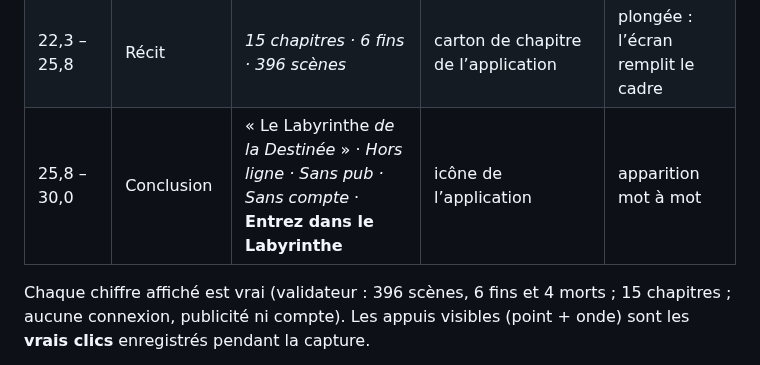
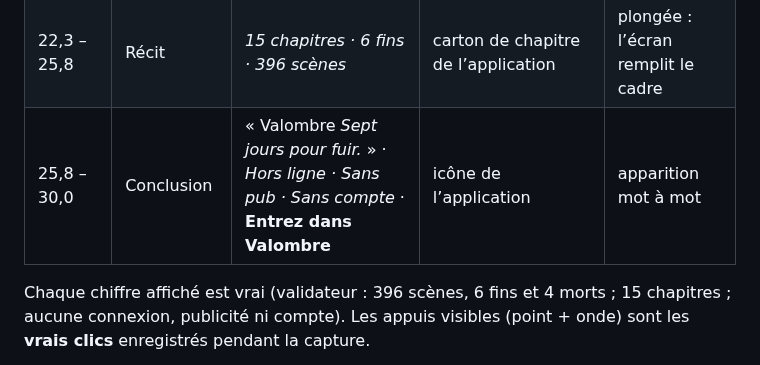
Before and after one commit to hugobsqtgames/LeLabyrintheDelaDestin-e, a Markdown page: promo/README.md, the part around the change. Drawn GitHub-style.

```diff
--- a/promo/README.md
+++ b/promo/README.md
@@ -25,7 +25,7 @@ Le récit suit : **problème → découverte → fonctionnalités → expérienc
 | 15,6 – 18,8 | Relations | « Ils se souviennent *de vous.* » | fiche : portrait, tuiles, défilement jusqu’aux rencontres | pivot opposé |
 | 18,8 – 22,3 | Monde | « Un monde qui garde *vos traces.* » | trois téléphones : **carte** (chemins), **archives** (document ouvert), **atelier** (onglet ouvert) | éventail, dérive latérale |
 | 22,3 – 25,8 | Récit | *15 chapitres · 6 fins · 396 scènes* | carton de chapitre de l’application | plongée : l’écran remplit le cadre |
-| 25,8 – 30,0 | Conclusion | « Le Labyrinthe *de la Destinée* » · *Hors ligne · Sans pub · Sans compte* · **Entrez dans le Labyrinthe** | icône de l’application | apparition mot à mot |
+| 25,8 – 30,0 | Conclusion | « Valombre *Sept jours pour fuir.* » · *Hors ligne · Sans pub · Sans compte* · **Entrez dans Valombre** | icône de l’application | apparition mot à mot |
 
 Chaque chiffre affiché est vrai (validateur : 396 scènes, 6 fins et 4 morts ; 15 chapitres ; aucune connexion,
 publicité ni compte). Les appuis visibles (point + onde) sont les **vrais clics** enregistrés pendant la capture.
```
Also changed, not shown: README.md (+1 -1 lines), docs/maquettes-planche-1.jpg, docs/maquettes/01-titre.jpg, docs/maquettes/en-title.jpg, 11 other files.
